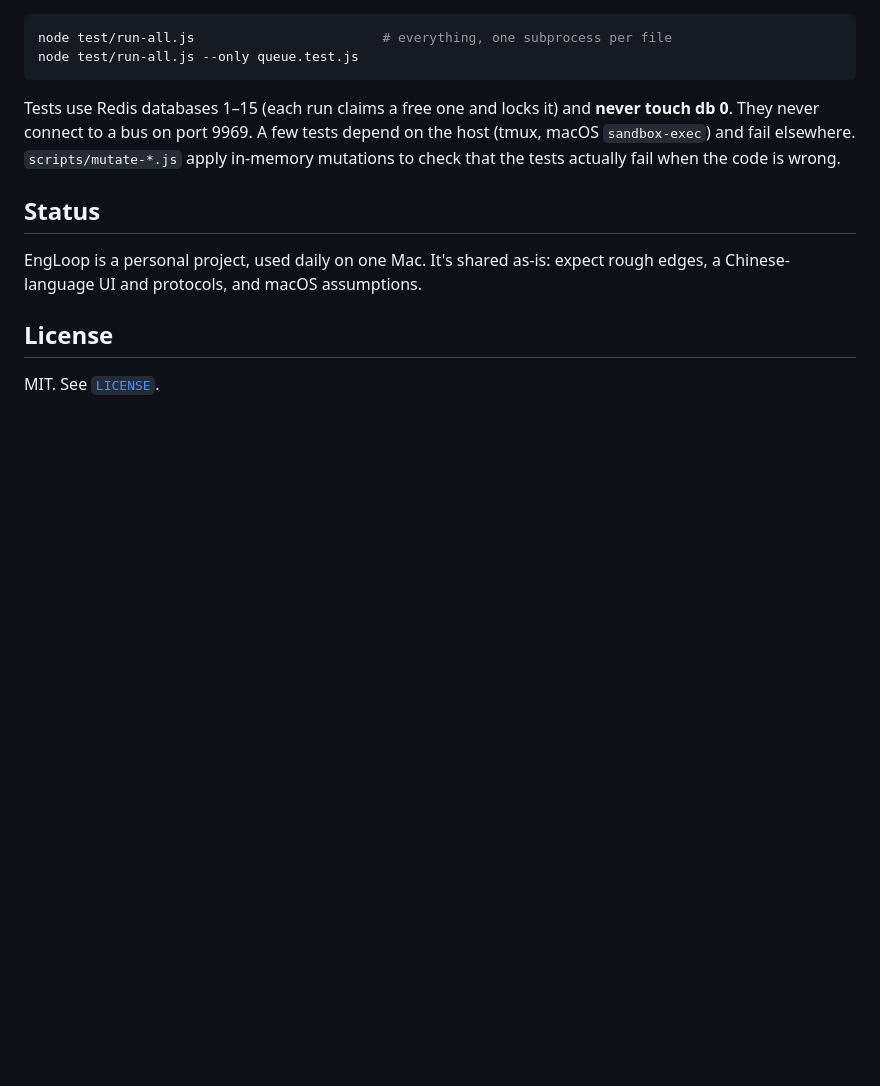
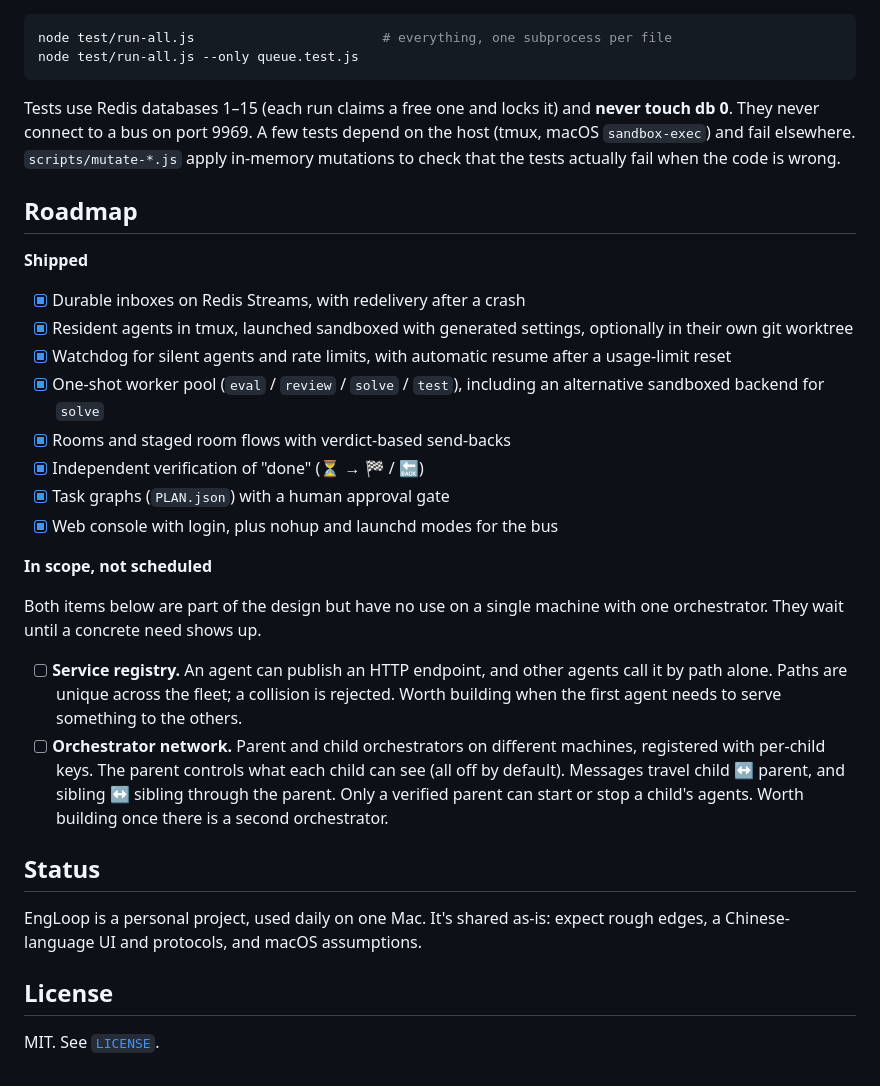
Before and after one commit to PatrickSun93/EngLoop, a Markdown page: README.md, the part around the change. Rendered like a GitHub page; blank space fills up the shorter version.

Commit message:
Update EngLoop public export

```diff
--- a/README.md
+++ b/README.md
@@ -178,6 +178,32 @@ They never connect to a bus on port 9969.
 A few tests depend on the host (tmux, macOS `sandbox-exec`) and fail elsewhere.
 `scripts/mutate-*.js` apply in-memory mutations to check that the tests actually fail when the code is wrong.
 
+## Roadmap
+
+**Shipped**
+
+- [x] Durable inboxes on Redis Streams, with redelivery after a crash
+- [x] Resident agents in tmux, launched sandboxed with generated settings, optionally in their own git worktree
+- [x] Watchdog for silent agents and rate limits, with automatic resume after a usage-limit reset
+- [x] One-shot worker pool (`eval` / `review` / `solve` / `test`), including an alternative sandboxed backend for `solve`
+- [x] Rooms and staged room flows with verdict-based send-backs
+- [x] Independent verification of "done" (⏳ → 🏁 / 🔙)
+- [x] Task graphs (`PLAN.json`) with a human approval gate
+- [x] Web console with login, plus nohup and launchd modes for the bus
+
+**In scope, not scheduled**
+
+Both items below are part of the design but have no use on a single machine with one orchestrator.
+They wait until a concrete need shows up.
+
+- [ ] **Service registry.** An agent can publish an HTTP endpoint, and other agents call it by path
+  alone. Paths are unique across the fleet; a collision is rejected. Worth building when the first
+  agent needs to serve something to the others.
+- [ ] **Orchestrator network.** Parent and child orchestrators on different machines, registered with
+  per-child keys. The parent controls what each child can see (all off by default). Messages travel
+  child ↔ parent, and sibling ↔ sibling through the parent. Only a verified parent can start or stop
+  a child's agents. Worth building once there is a second orchestrator.
+
 ## Status
 
 EngLoop is a personal project, used daily on one Mac. It's shared as-is: expect rough edges,
```
